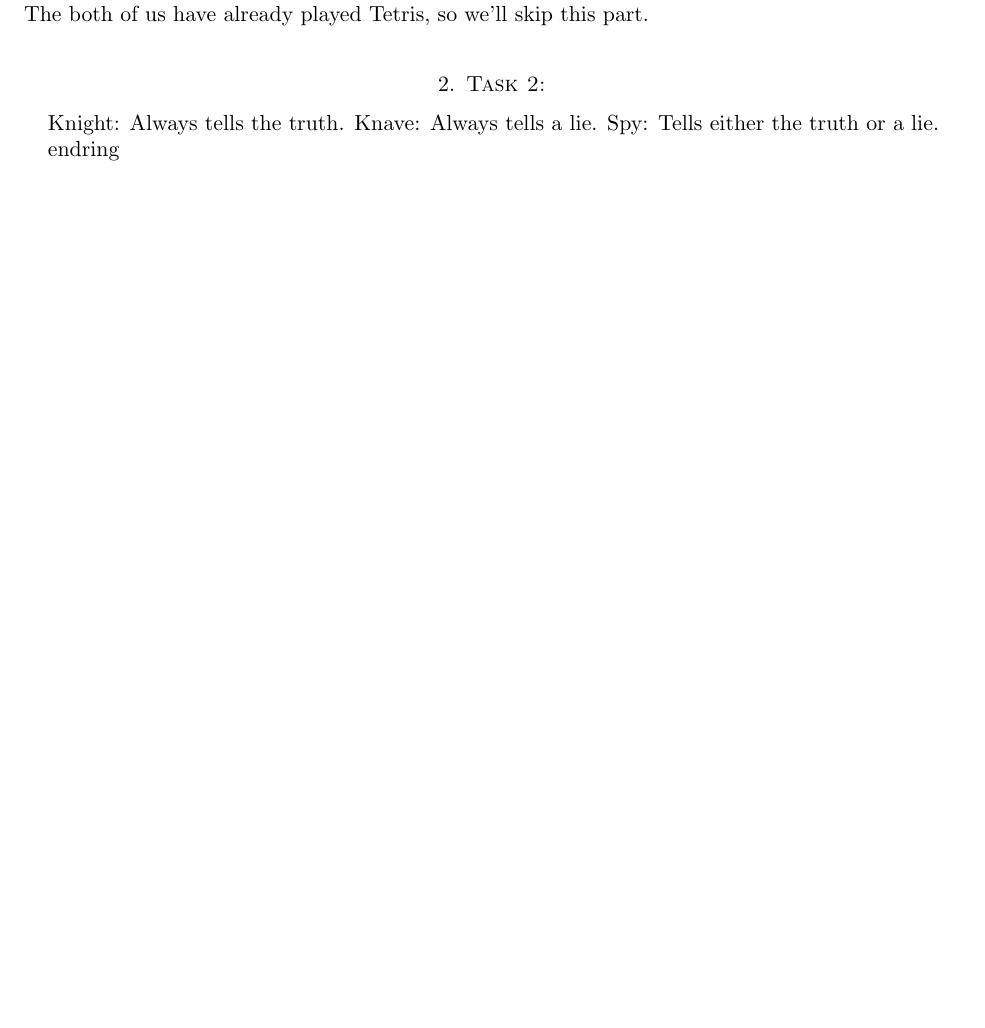
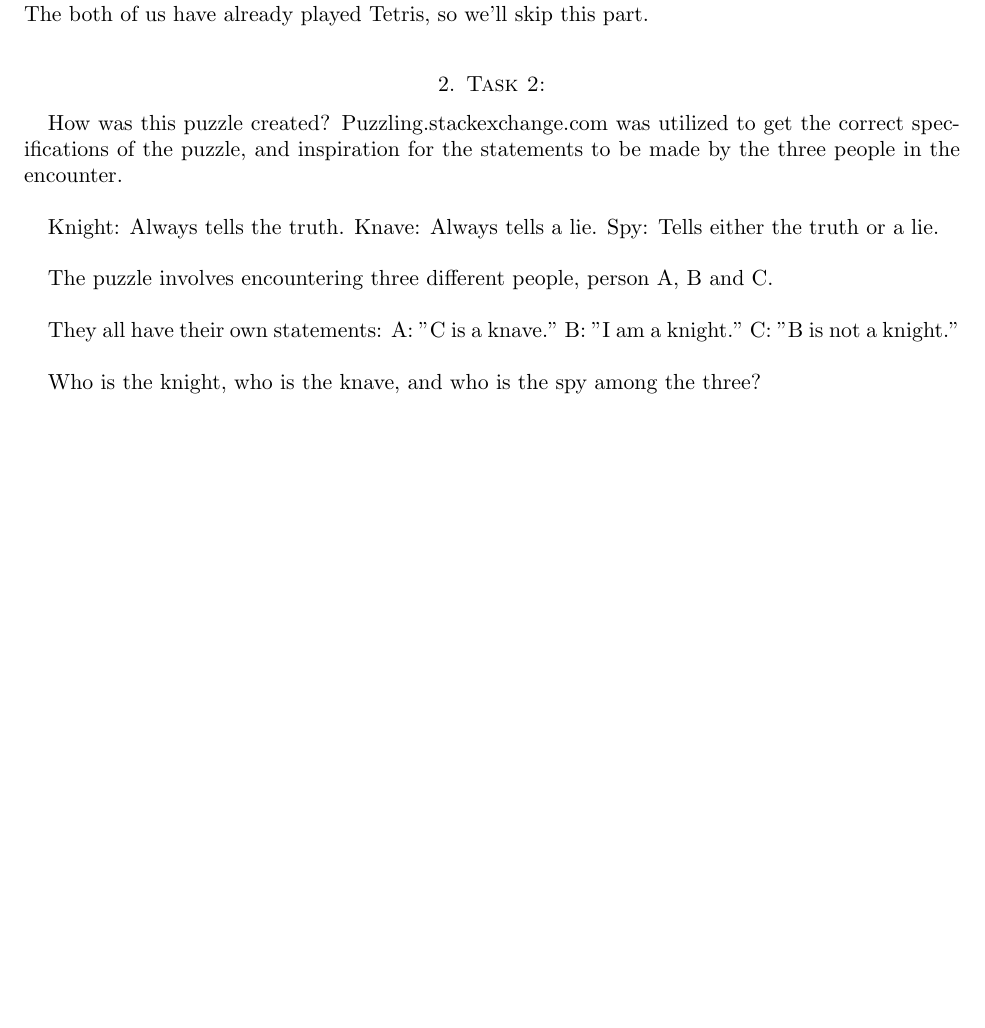
Before and after one commit to Mariushaak/handin_2, a LaTeX paper (handin_2.tex): part of the page, cut so that both start at the same text, the shorter picture padded with empty space. Compiled offline with pdfLaTeX.

Commit message:
Update
1

```diff
--- a/handin_2.tex
+++ b/handin_2.tex
@@ -21,14 +21,24 @@ The both of us have already played Tetris, so we'll skip this part.  \\
 
 
 
-
 \section{Task 2:}
 
+How was this puzzle created?
+	Puzzling.stackexchange.com was utilized to get the correct specifications of the puzzle,
+	and inspiration for the statements to be made by the three people in the encounter. \\
+
 Knight: Always tells the truth.
-Knave: Always tells a lie.
-Spy: Tells either the truth or a lie.
+Knave: 	Always tells a lie.
+Spy: 		Tells either the truth or a lie. \\
 
-endring
+The puzzle involves encountering three different people, person A, B and C. \\
+
+They all have their own statements:
+	A: "C is a knave."
+	B: "I am a knight."
+	C: "B is not a knight." \\
+
+Who is the knight, who is the knave, and who is the spy among the three? \\
 
 
 \end{document}
```
